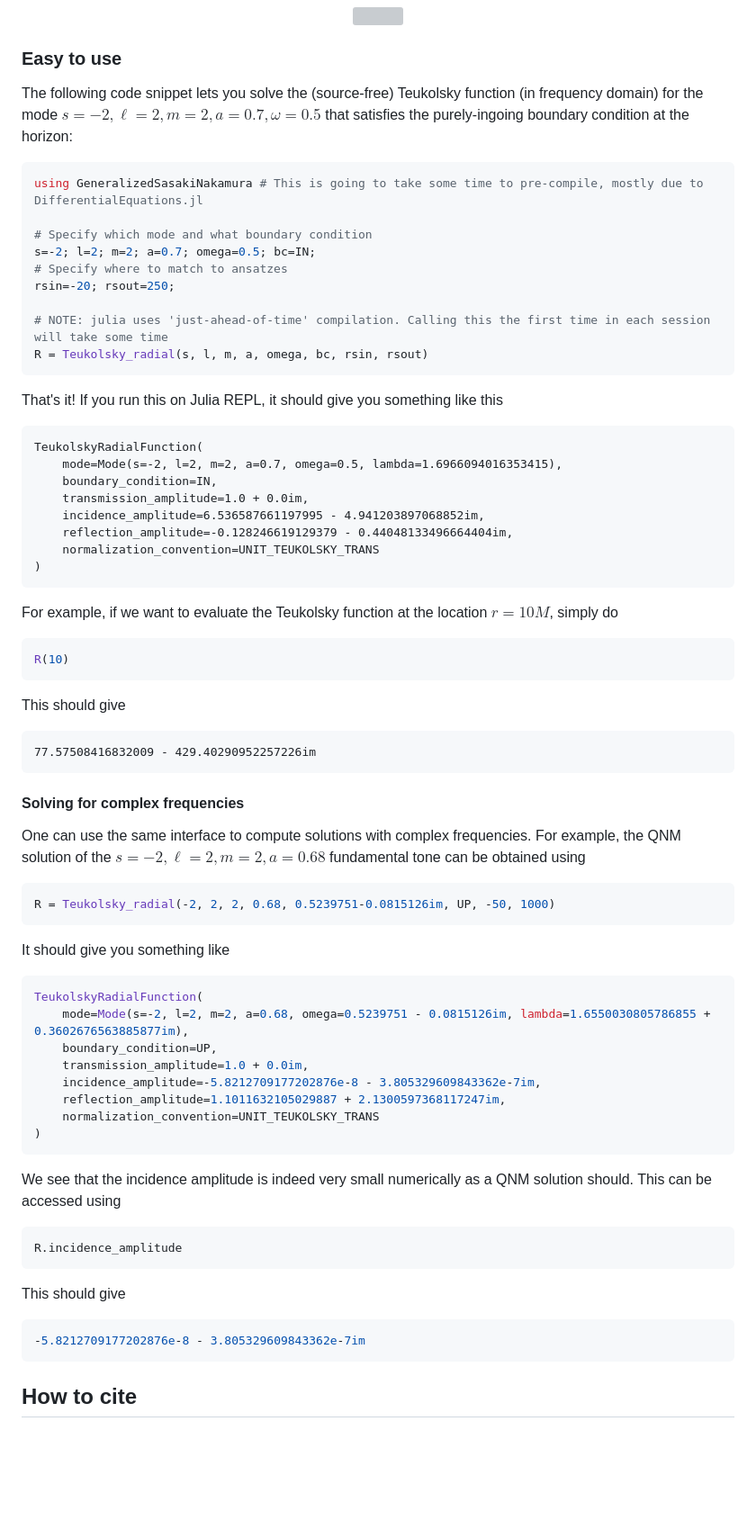
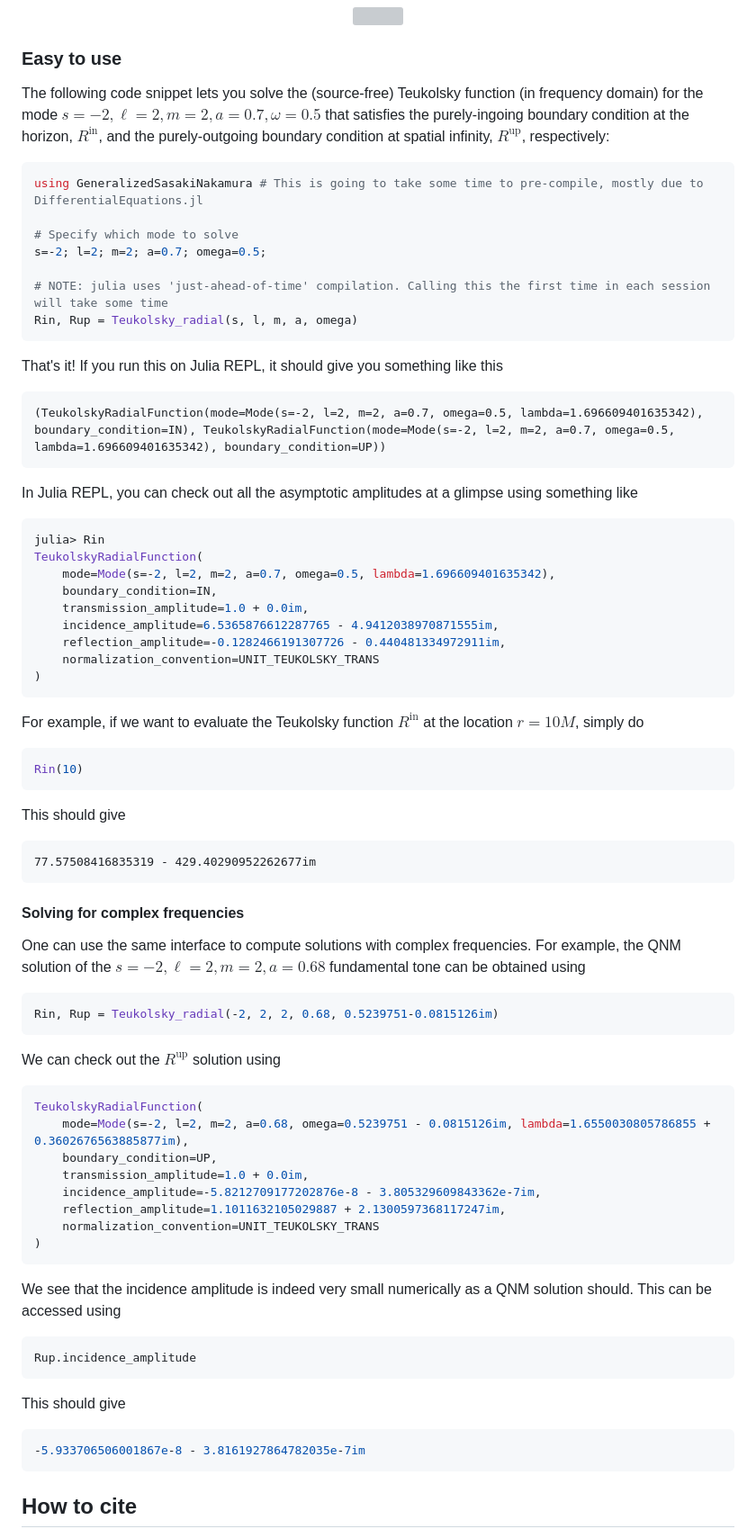
Before and after one commit to ricokaloklo/GeneralizedSasakiNakamura.jl, a Markdown page: README.md, the part around the change. Shown: that part at 90% size. Rendered like a GitHub page; blank space fills up the shorter version; grey boxes are pictures that could not be loaded.

````diff
--- a/README.md
+++ b/README.md
@@ -49,44 +49,48 @@ Numerical solutions are *smoothly stitched* to analytical ansatzes near the hori
 </p>
 
 ### Easy to use
-The following code snippet lets you solve the (source-free) Teukolsky function (in frequency domain) for the mode $s=-2, \ell=2, m=2, a=0.7, \omega=0.5$ that satisfies the purely-ingoing boundary condition at the horizon:
+The following code snippet lets you solve the (source-free) Teukolsky function (in frequency domain) for the mode $s=-2, \ell=2, m=2, a=0.7, \omega=0.5$ that satisfies the purely-ingoing boundary condition at the horizon, $R^{\textrm{in}}$, and the purely-outgoing boundary condition at spatial infinity, $R^{\textrm{up}}$, respectively:
 ```julia
 using GeneralizedSasakiNakamura # This is going to take some time to pre-compile, mostly due to DifferentialEquations.jl
 
-# Specify which mode and what boundary condition
-s=-2; l=2; m=2; a=0.7; omega=0.5; bc=IN;
-# Specify where to match to ansatzes
-rsin=-20; rsout=250;
+# Specify which mode to solve
+s=-2; l=2; m=2; a=0.7; omega=0.5;
 
 # NOTE: julia uses 'just-ahead-of-time' compilation. Calling this the first time in each session will take some time
-R = Teukolsky_radial(s, l, m, a, omega, bc, rsin, rsout)
+Rin, Rup = Teukolsky_radial(s, l, m, a, omega)
 ```
 That's it! If you run this on Julia REPL, it should give you something like this
 ```
+(TeukolskyRadialFunction(mode=Mode(s=-2, l=2, m=2, a=0.7, omega=0.5, lambda=1.696609401635342), boundary_condition=IN), TeukolskyRadialFunction(mode=Mode(s=-2, l=2, m=2, a=0.7, omega=0.5, lambda=1.696609401635342), boundary_condition=UP))
+```
+In Julia REPL, you can check out all the asymptotic amplitudes at a glimpse using something like
+```julia
+julia> Rin
 TeukolskyRadialFunction(
-    mode=Mode(s=-2, l=2, m=2, a=0.7, omega=0.5, lambda=1.6966094016353415),
+    mode=Mode(s=-2, l=2, m=2, a=0.7, omega=0.5, lambda=1.696609401635342),
     boundary_condition=IN,
     transmission_amplitude=1.0 + 0.0im,
-    incidence_amplitude=6.536587661197995 - 4.941203897068852im,
-    reflection_amplitude=-0.128246619129379 - 0.44048133496664404im,
+    incidence_amplitude=6.5365876612287765 - 4.9412038970871555im,
+    reflection_amplitude=-0.1282466191307726 - 0.440481334972911im,
     normalization_convention=UNIT_TEUKOLSKY_TRANS
 )
 ```
-For example, if we want to evaluate the Teukolsky function at the location $r = 10M$, simply do
+
+For example, if we want to evaluate the Teukolsky function $R^{\textrm{in}}$ at the location $r = 10M$, simply do
 ```julia
-R(10)
+Rin(10)
 ```
 This should give
 ```
-77.57508416832009 - 429.40290952257226im
+77.57508416835319 - 429.40290952262677im
 ```
 
 #### Solving for complex frequencies
 One can use the same interface to compute solutions with complex frequencies. For example, the QNM solution of the $s=-2, \ell=2, m=2, a=0.68$ fundamental tone can be obtained using
 ```julia
-R = Teukolsky_radial(-2, 2, 2, 0.68, 0.5239751-0.0815126im, UP, -50, 1000)
+Rin, Rup = Teukolsky_radial(-2, 2, 2, 0.68, 0.5239751-0.0815126im)
 ```
-It should give you something like
+We can check out the $R^{\textrm{up}}$ solution using
 ```julia
 TeukolskyRadialFunction(
     mode=Mode(s=-2, l=2, m=2, a=0.68, omega=0.5239751 - 0.0815126im, lambda=1.6550030805786855 + 0.3602676563885877im),
@@ -99,12 +103,12 @@ TeukolskyRadialFunction(
 ```
 We see that the incidence amplitude is indeed very small numerically as a QNM solution should. This can be accessed using
 ```julia
-R.incidence_amplitude
+Rup.incidence_amplitude
 ```
 
 This should give
 ```julia
--5.8212709177202876e-8 - 3.805329609843362e-7im
+-5.933706506001867e-8 - 3.8161927864782035e-7im
 ```
 
 ## How to cite
````
